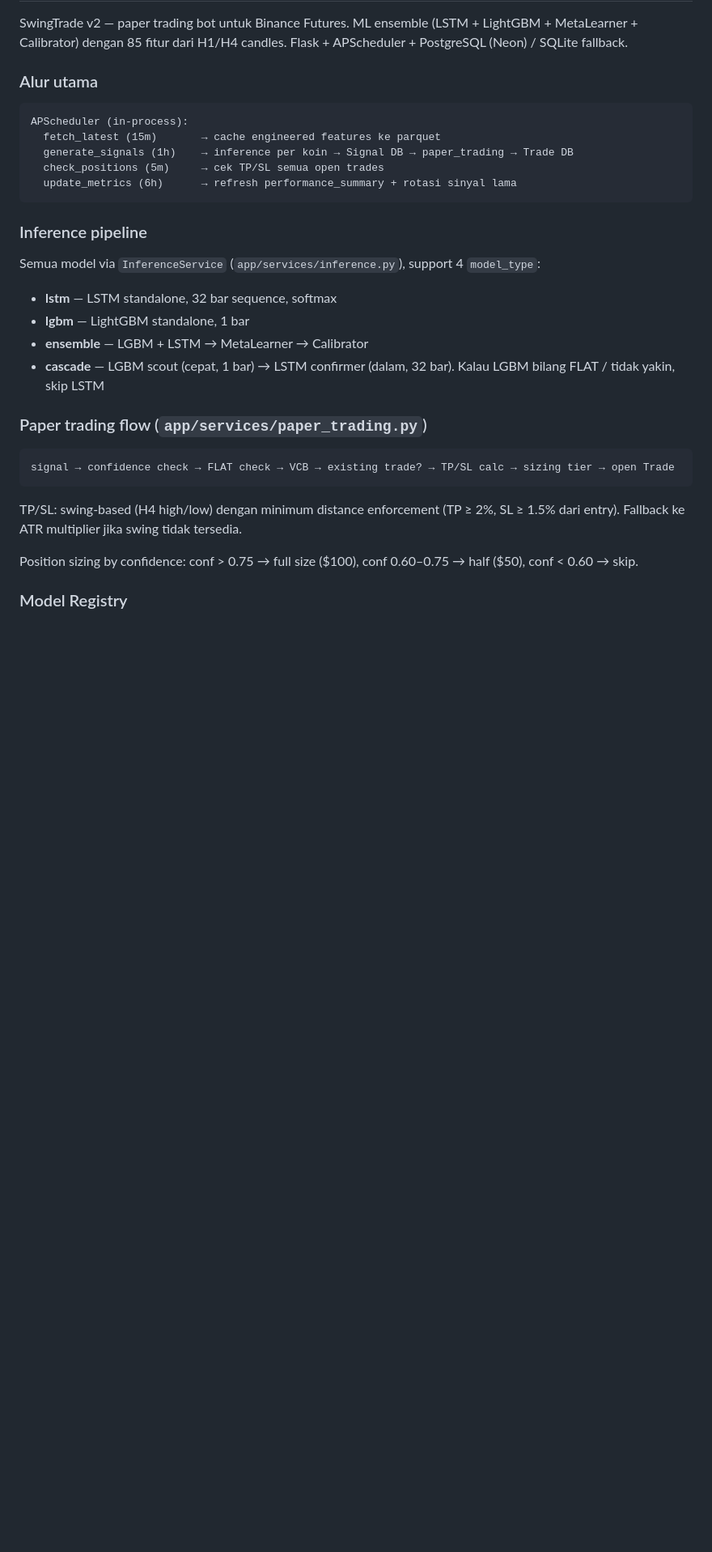
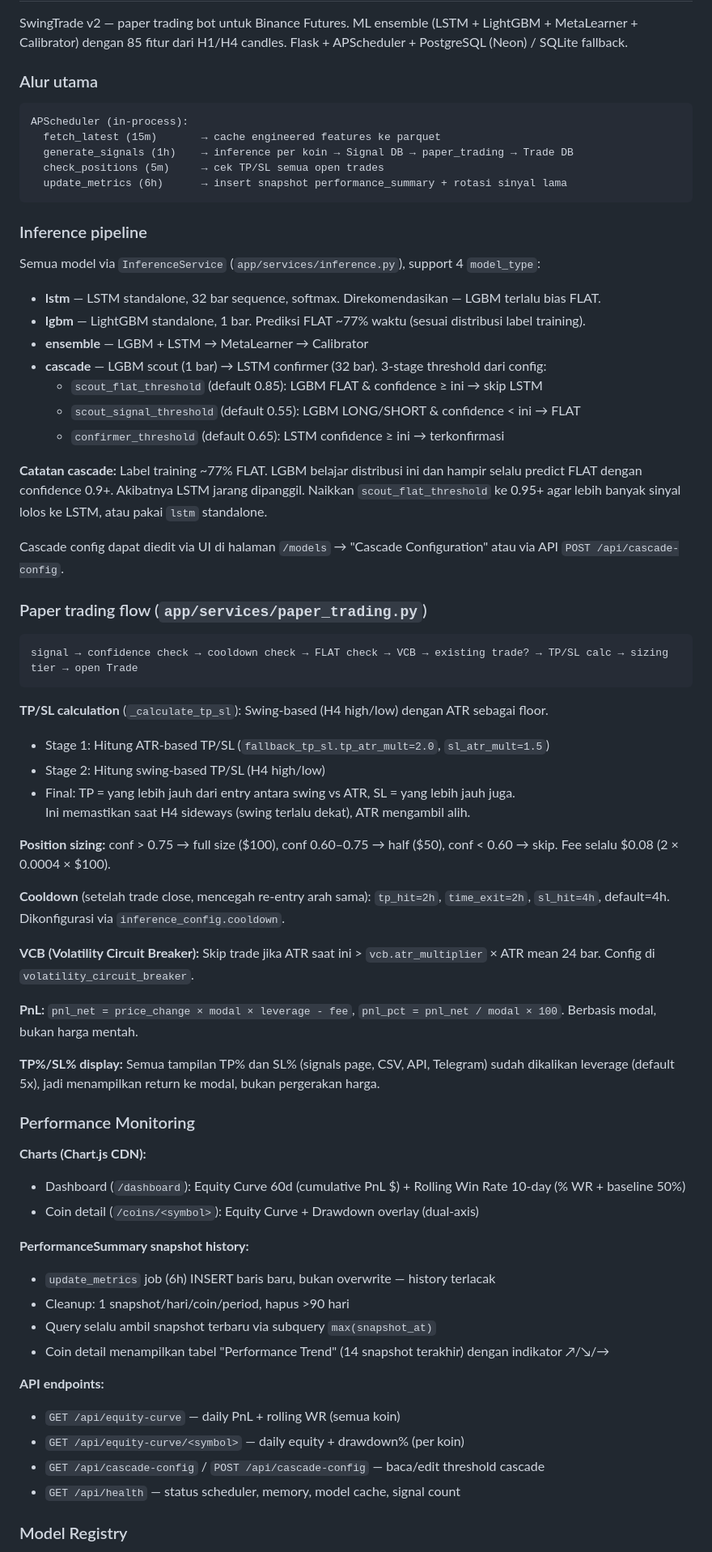
Before and after one commit to heathclif-cyber/swingtrade_v2, a Markdown page: CLAUDE.md, the part around one of its changes. Shown at 81% size. Rendered like a GitHub page; blank space fills up the shorter version.

````diff
--- a/CLAUDE.md
+++ b/CLAUDE.md
@@ -35,26 +35,63 @@ APScheduler (in-process):
   fetch_latest (15m)       → cache engineered features ke parquet
   generate_signals (1h)    → inference per koin → Signal DB → paper_trading → Trade DB
   check_positions (5m)     → cek TP/SL semua open trades
-  update_metrics (6h)      → refresh performance_summary + rotasi sinyal lama
+  update_metrics (6h)      → insert snapshot performance_summary + rotasi sinyal lama
 ```
 
 ### Inference pipeline
 
 Semua model via `InferenceService` (`app/services/inference.py`), support 4 `model_type`:
-- **lstm** — LSTM standalone, 32 bar sequence, softmax
-- **lgbm** — LightGBM standalone, 1 bar
+- **lstm** — LSTM standalone, 32 bar sequence, softmax. Direkomendasikan — LGBM terlalu bias FLAT.
+- **lgbm** — LightGBM standalone, 1 bar. Prediksi FLAT ~77% waktu (sesuai distribusi label training).
 - **ensemble** — LGBM + LSTM → MetaLearner → Calibrator
-- **cascade** — LGBM scout (cepat, 1 bar) → LSTM confirmer (dalam, 32 bar). Kalau LGBM bilang FLAT / tidak yakin, skip LSTM
+- **cascade** — LGBM scout (1 bar) → LSTM confirmer (32 bar). 3-stage threshold dari config:
+  - `scout_flat_threshold` (default 0.85): LGBM FLAT & confidence ≥ ini → skip LSTM
+  - `scout_signal_threshold` (default 0.55): LGBM LONG/SHORT & confidence < ini → FLAT
+  - `confirmer_threshold` (default 0.65): LSTM confidence ≥ ini → terkonfirmasi
+
+**Catatan cascade:** Label training ~77% FLAT. LGBM belajar distribusi ini dan hampir selalu predict FLAT dengan confidence 0.9+. Akibatnya LSTM jarang dipanggil. Naikkan `scout_flat_threshold` ke 0.95+ agar lebih banyak sinyal lolos ke LSTM, atau pakai `lstm` standalone.
+
+Cascade config dapat diedit via UI di halaman `/models` → "Cascade Configuration" atau via API `POST /api/cascade-config`.
 
 ### Paper trading flow (`app/services/paper_trading.py`)
 
 ```
-signal → confidence check → FLAT check → VCB → existing trade? → TP/SL calc → sizing tier → open Trade
+signal → confidence check → cooldown check → FLAT check → VCB → existing trade? → TP/SL calc → sizing tier → open Trade
 ```
 
-TP/SL: swing-based (H4 high/low) dengan minimum distance enforcement (TP ≥ 2%, SL ≥ 1.5% dari entry). Fallback ke ATR multiplier jika swing tidak tersedia.
+**TP/SL calculation** (`_calculate_tp_sl`): Swing-based (H4 high/low) dengan ATR sebagai floor.
+- Stage 1: Hitung ATR-based TP/SL (`fallback_tp_sl.tp_atr_mult=2.0`, `sl_atr_mult=1.5`)
+- Stage 2: Hitung swing-based TP/SL (H4 high/low)
+- Final: TP = yang lebih jauh dari entry antara swing vs ATR, SL = yang lebih jauh juga.
+  Ini memastikan saat H4 sideways (swing terlalu dekat), ATR mengambil alih.
 
-Position sizing by confidence: conf > 0.75 → full size ($100), conf 0.60–0.75 → half ($50), conf < 0.60 → skip.
+**Position sizing:** conf > 0.75 → full size ($100), conf 0.60–0.75 → half ($50), conf < 0.60 → skip. Fee selalu $0.08 (2 × 0.0004 × $100).
+
+**Cooldown** (setelah trade close, mencegah re-entry arah sama): `tp_hit=2h`, `time_exit=2h`, `sl_hit=4h`, default=4h. Dikonfigurasi via `inference_config.cooldown`.
+
+**VCB (Volatility Circuit Breaker):** Skip trade jika ATR saat ini > `vcb.atr_multiplier` × ATR mean 24 bar. Config di `volatility_circuit_breaker`.
+
+**PnL:** `pnl_net = price_change × modal × leverage - fee`, `pnl_pct = pnl_net / modal × 100`. Berbasis modal, bukan harga mentah.
+
+**TP%/SL% display:** Semua tampilan TP% dan SL% (signals page, CSV, API, Telegram) sudah dikalikan leverage (default 5x), jadi menampilkan return ke modal, bukan pergerakan harga.
+
+### Performance Monitoring
+
+**Charts (Chart.js CDN):**
+- Dashboard (`/dashboard`): Equity Curve 60d (cumulative PnL $) + Rolling Win Rate 10-day (% WR + baseline 50%)
+- Coin detail (`/coins/<symbol>`): Equity Curve + Drawdown overlay (dual-axis)
+
+**PerformanceSummary snapshot history:**
+- `update_metrics` job (6h) INSERT baris baru, bukan overwrite — history terlacak
+- Cleanup: 1 snapshot/hari/coin/period, hapus >90 hari
+- Query selalu ambil snapshot terbaru via subquery `max(snapshot_at)`
+- Coin detail menampilkan tabel "Performance Trend" (14 snapshot terakhir) dengan indikator ↗/↘/→
+
+**API endpoints:**
+- `GET /api/equity-curve` — daily PnL + rolling WR (semua koin)
+- `GET /api/equity-curve/<symbol>` — daily equity + drawdown% (per koin)
+- `GET /api/cascade-config` / `POST /api/cascade-config` — baca/edit threshold cascade
+- `GET /api/health` — status scheduler, memory, model cache, signal count
 
 ### Model Registry
 
````
Also changed, not shown: other parts of CLAUDE.md (+23 -9 lines).
